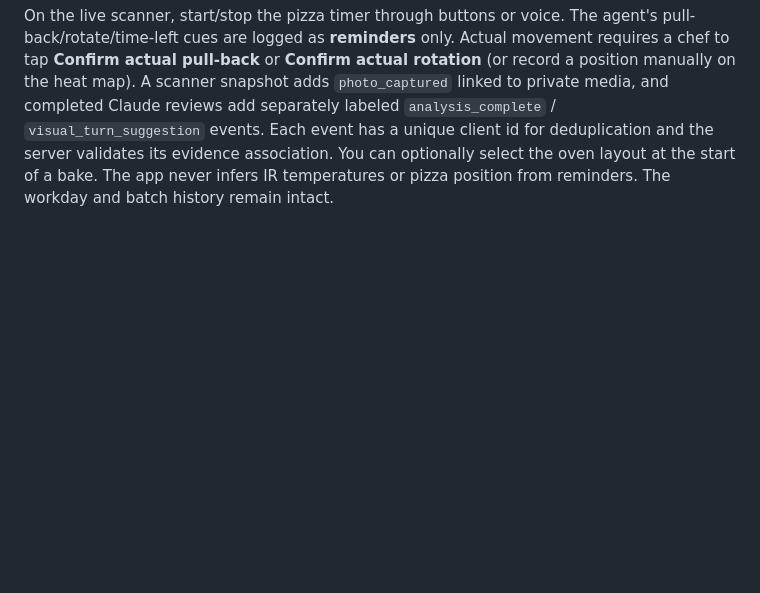
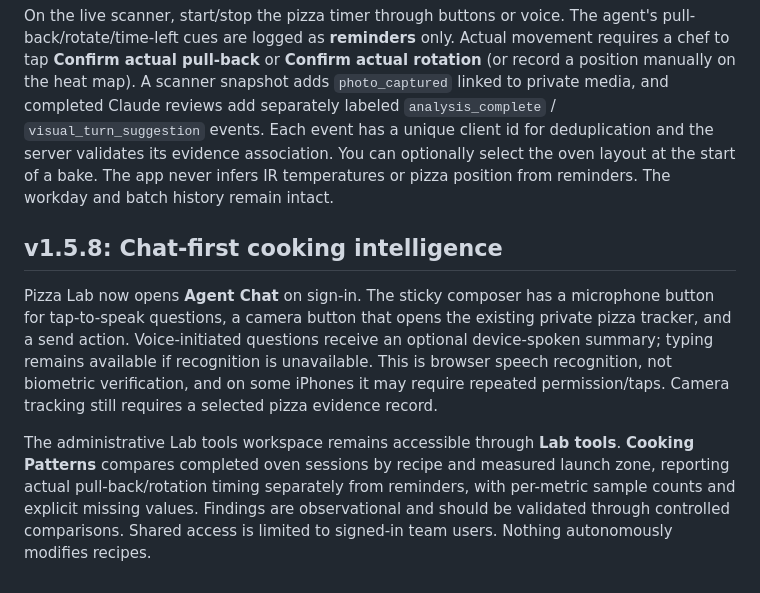
Before and after one commit to davemt74-lang/pizzathehut, a Markdown page: README.md, the part around the change. Drawn GitHub-style; blank space fills up the shorter version.

Commit message:
test/release: validate v1.5.8 chat and cooking patterns

```diff
--- a/README.md
+++ b/README.md
@@ -175,3 +175,9 @@ The Experiments & analytics tab supports an unlimited number of recipes. Create
 ## v1.5.7: cooking-activity bridge
 
 On the live scanner, start/stop the pizza timer through buttons or voice. The agent's pull-back/rotate/time-left cues are logged as **reminders** only. Actual movement requires a chef to tap **Confirm actual pull-back** or **Confirm actual rotation** (or record a position manually on the heat map). A scanner snapshot adds `photo_captured` linked to private media, and completed Claude reviews add separately labeled `analysis_complete` / `visual_turn_suggestion` events. Each event has a unique client id for deduplication and the server validates its evidence association. You can optionally select the oven layout at the start of a bake. The app never infers IR temperatures or pizza position from reminders. The workday and batch history remain intact.
+
+## v1.5.8: Chat-first cooking intelligence
+
+Pizza Lab now opens **Agent Chat** on sign-in. The sticky composer has a microphone button for tap-to-speak questions, a camera button that opens the existing private pizza tracker, and a send action. Voice-initiated questions receive an optional device-spoken summary; typing remains available if recognition is unavailable. This is browser speech recognition, not biometric verification, and on some iPhones it may require repeated permission/taps. Camera tracking still requires a selected pizza evidence record.
+
+The administrative Lab tools workspace remains accessible through **Lab tools**. **Cooking Patterns** compares completed oven sessions by recipe and measured launch zone, reporting actual pull-back/rotation timing separately from reminders, with per-metric sample counts and explicit missing values. Findings are observational and should be validated through controlled comparisons. Shared access is limited to signed-in team users. Nothing autonomously modifies recipes.
```
